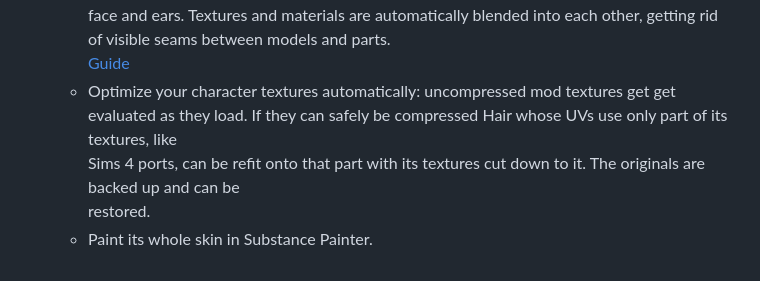
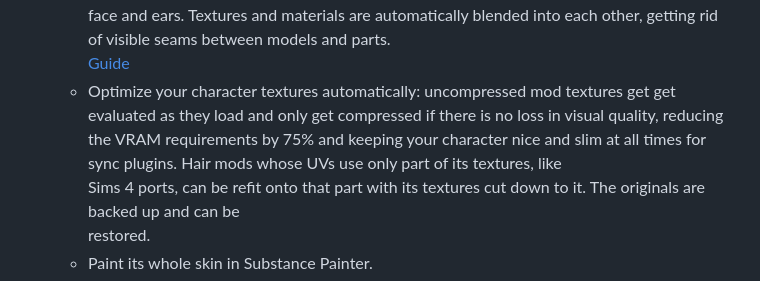
Before and after one commit to link-0402/XIV-Instant-Edit, a Markdown page: README.md, the part around the change. Rendered like a GitHub page.

Commit message:
Auto-save: Updated README.md

```diff
--- a/README.md
+++ b/README.md
@@ -26,7 +26,7 @@ Penumbra mods.
 - **Quick Actions**: tasks for your whole character.
   - Fix skin seams between models, such as on your neck or between different face parts, like face and ears. Textures and materials are automatically blended into each other, getting rid of visible seams between models and parts.  \
     [Guide](https://github.com/link-0402/XIV-Instant-Edit/wiki/Fixing-the-Neck-Seam)
-  - Optimize your character textures automatically: uncompressed mod textures get get evaluated as they load. If they can safely be compressed Hair whose UVs use only part of its textures, like\
+  - Optimize your character textures automatically: uncompressed mod textures get get evaluated as they load and only get compressed if there is no loss in visual quality, reducing the VRAM requirements by 75% and keeping your character nice and slim at all times for sync plugins. Hair mods whose UVs use only part of its textures, like\
     Sims 4 ports, can be refit onto that part with its textures cut down to it. The originals are backed up and can be\
     restored.
   - Paint its whole skin in Substance Painter.
```
